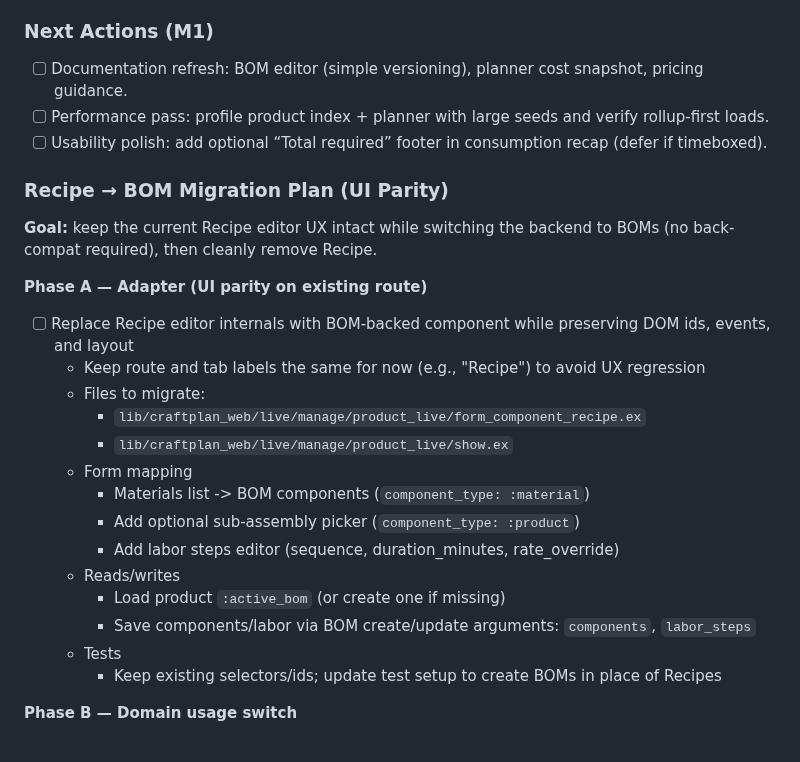
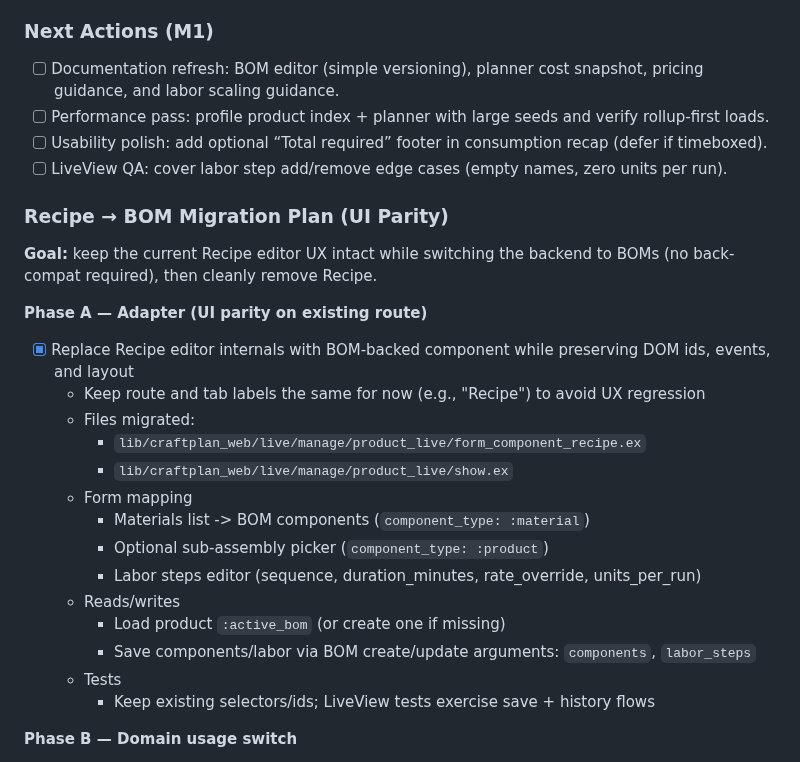
Before and after one commit to puemos/craftplan, a Markdown page: plans/master.md, the part around the change. GitHub-like rendering.

Commit message:
refactor(plan): update master

```diff
--- a/plans/master.md
+++ b/plans/master.md
@@ -121,9 +121,10 @@ Last updated: 2025-11-01 (refined priorities for M1→M2)
 
 ### Next Actions (M1)
 
-- [ ] Documentation refresh: BOM editor (simple versioning), planner cost snapshot, pricing guidance.
+- [ ] Documentation refresh: BOM editor (simple versioning), planner cost snapshot, pricing guidance, and labor scaling guidance.
 - [ ] Performance pass: profile product index + planner with large seeds and verify rollup-first loads.
 - [ ] Usability polish: add optional “Total required” footer in consumption recap (defer if timeboxed).
+- [ ] LiveView QA: cover labor step add/remove edge cases (empty names, zero units per run).
 
 ### Recipe → BOM Migration Plan (UI Parity)
 
@@ -131,20 +132,20 @@ Last updated: 2025-11-01 (refined priorities for M1→M2)
 
 **Phase A — Adapter (UI parity on existing route)**
 
-- [ ] Replace Recipe editor internals with BOM-backed component while preserving DOM ids, events, and layout
+- [x] Replace Recipe editor internals with BOM-backed component while preserving DOM ids, events, and layout
   - Keep route and tab labels the same for now (e.g., "Recipe") to avoid UX regression
-  - Files to migrate:
+  - Files migrated:
     - `lib/craftplan_web/live/manage/product_live/form_component_recipe.ex`
     - `lib/craftplan_web/live/manage/product_live/show.ex`
   - Form mapping
     - Materials list -> BOM components (`component_type: :material`)
-    - Add optional sub-assembly picker (`component_type: :product`)
-    - Add labor steps editor (sequence, duration_minutes, rate_override)
+    - Optional sub-assembly picker (`component_type: :product`)
+    - Labor steps editor (sequence, duration_minutes, rate_override, units_per_run)
   - Reads/writes
     - Load product `:active_bom` (or create one if missing)
     - Save components/labor via BOM create/update arguments: `components`, `labor_steps`
   - Tests
-    - Keep existing selectors/ids; update test setup to create BOMs in place of Recipes
+    - Keep existing selectors/ids; LiveView tests exercise save + history flows
 
 **Phase B — Domain usage switch**
 
```
